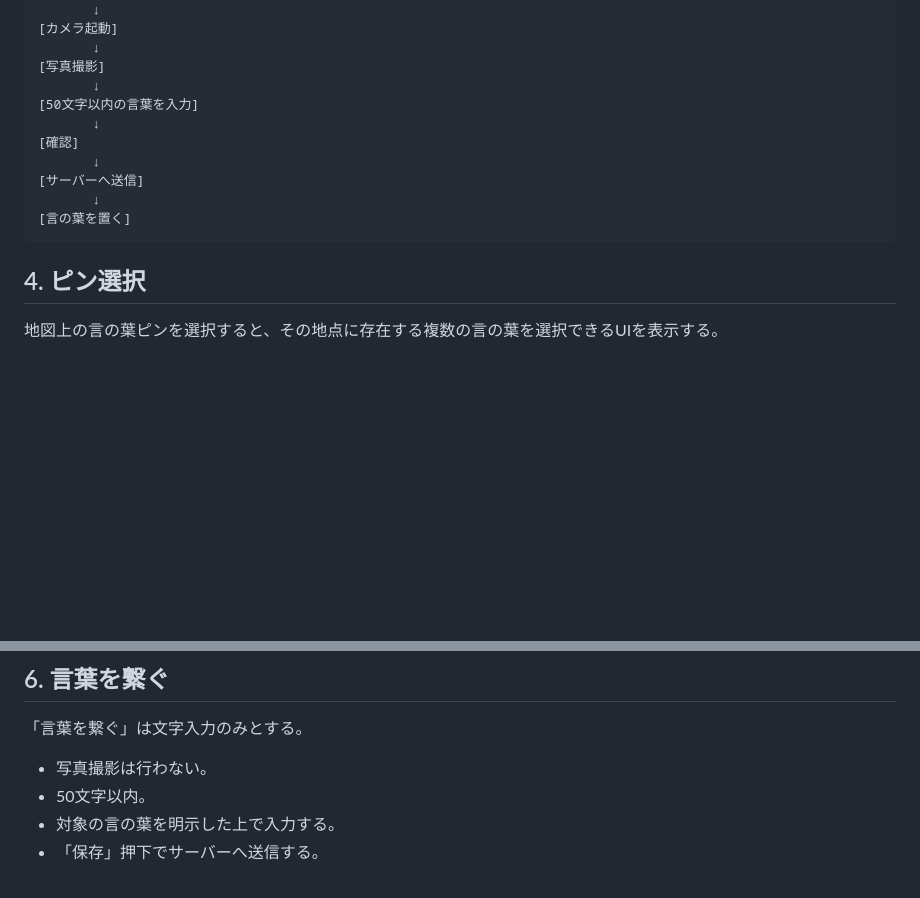
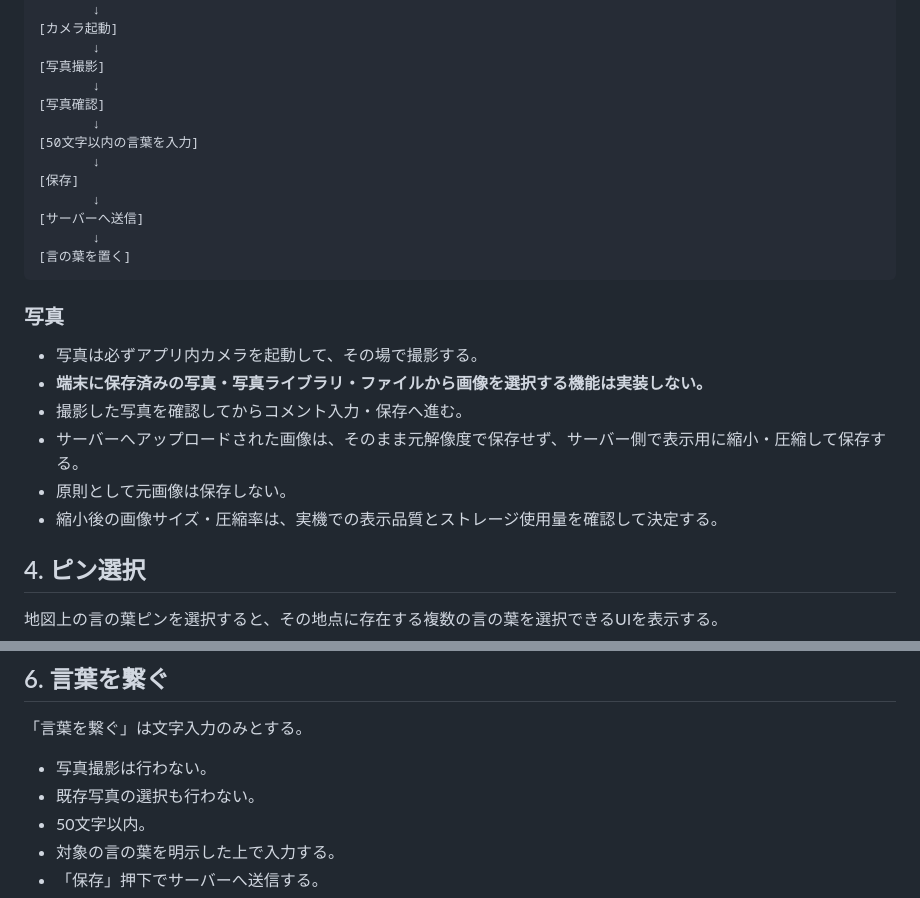
Before and after one commit to nisehatakiti/KOTONOHA, a Markdown page: docs/ui.md, 2 parts joined by grey strips. GitHub-like rendering; blank space fills up the shorter version.

Commit message:
Update KOTONOHA UI specification with camera and image storage rules

````diff
--- a/docs/ui.md
+++ b/docs/ui.md
@@ -76,14 +76,25 @@ v0.1の基本画面は、1画面を中心としたシンプルな構成とする
        ↓
 [写真撮影]
        ↓
+[写真確認]
+       ↓
 [50文字以内の言葉を入力]
        ↓
-[確認]
+[保存]
        ↓
 [サーバーへ送信]
        ↓
 [言の葉を置く]
 ```
+
+### 写真
+
+- 写真は必ずアプリ内カメラを起動して、その場で撮影する。
+- **端末に保存済みの写真・写真ライブラリ・ファイルから画像を選択する機能は実装しない。**
+- 撮影した写真を確認してからコメント入力・保存へ進む。
+- サーバーへアップロードされた画像は、そのまま元解像度で保存せず、サーバー側で表示用に縮小・圧縮して保存する。
+- 原則として元画像は保存しない。
+- 縮小後の画像サイズ・圧縮率は、実機での表示品質とストレージ使用量を確認して決定する。
 
 ## 4. ピン選択
 
@@ -160,6 +171,7 @@ v0.1の基本画面は、1画面を中心としたシンプルな構成とする
 「言葉を繋ぐ」は文字入力のみとする。
 
 - 写真撮影は行わない。
+- 既存写真の選択も行わない。
 - 50文字以内。
 - 対象の言の葉を明示した上で入力する。
 - 「保存」押下でサーバーへ送信する。
````
Also changed, not shown: other parts of docs/ui.md (+1 -1 lines).
